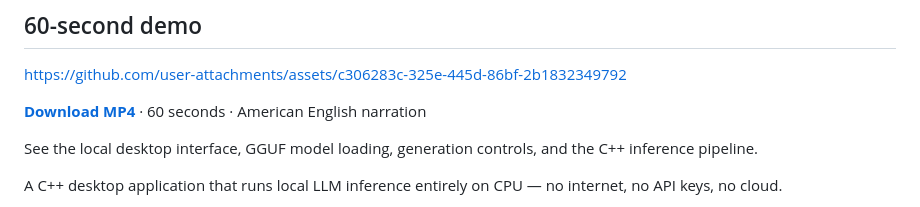
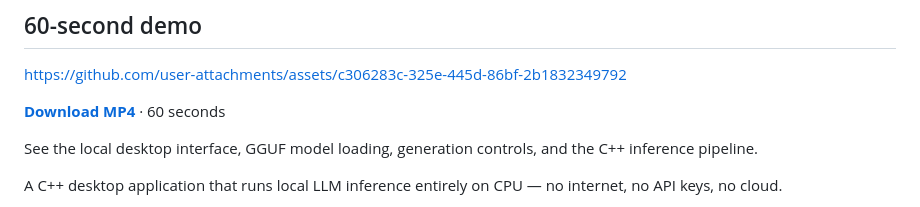
Before and after one commit to fatinm1/LLM-Engine, a Markdown page: README.md, the part around the change. Drawn GitHub-style.

Commit message:
docs: simplify demo label

```diff
--- a/README.md
+++ b/README.md
@@ -4,7 +4,7 @@
 
 https://github.com/user-attachments/assets/c306283c-325e-445d-86bf-2b1832349792
 
-**[Download MP4](https://github.com/fatinm1/LLM-Engine/releases/download/demo-v1/LLM-Engine-Demo.mp4)** · 60 seconds · American English narration
+**[Download MP4](https://github.com/fatinm1/LLM-Engine/releases/download/demo-v1/LLM-Engine-Demo.mp4)** · 60 seconds
 
 See the local desktop interface, GGUF model loading, generation controls, and the C++ inference pipeline.
 
```
